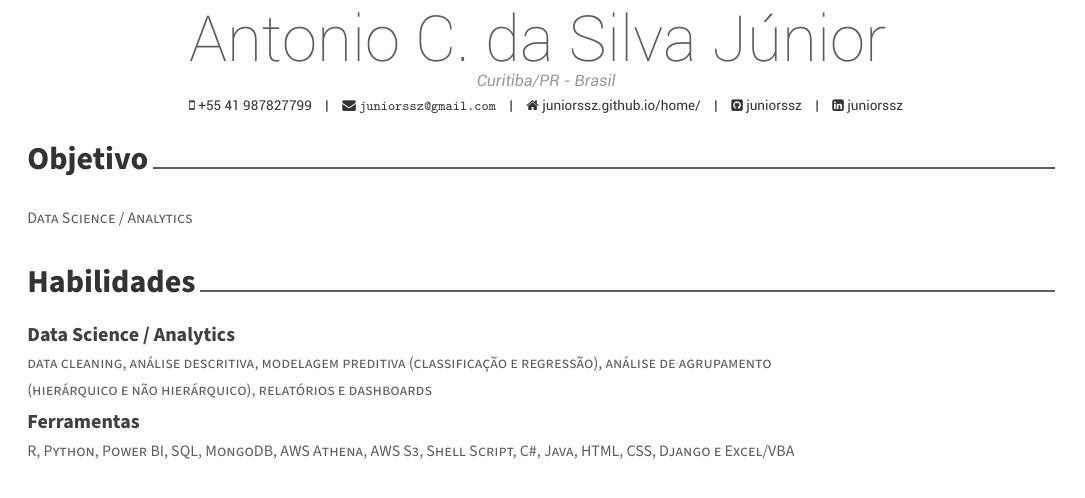
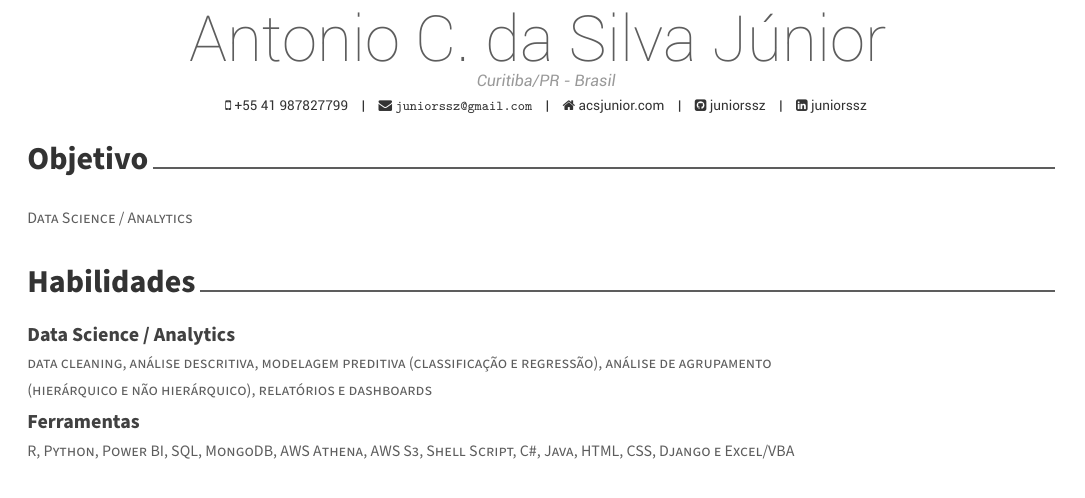
Before and after one commit to acsjunior/my_resume, an R Markdown document (cv/cv.Rmd): part of page 1 of 2, cut so that both start at the same text. The pictures show the output file cv/cv.pdf that the author committed with the source.

Commit message:
updated cv

```diff
--- a/cv/cv.Rmd
+++ b/cv/cv.Rmd
@@ -3,7 +3,7 @@ name: Antonio C. da Silva Júnior
 # position: "Cientista de dados"
 address: "Curitiba/PR - Brasil"
 phone: +55 41 987827799
-www: juniorssz.github.io/home/
+www: acsjunior.com
 email: juniorssz@gmail.com
 linkedin: juniorssz
 github: juniorssz
```
Also changed, not shown: cv/cv.pdf.
